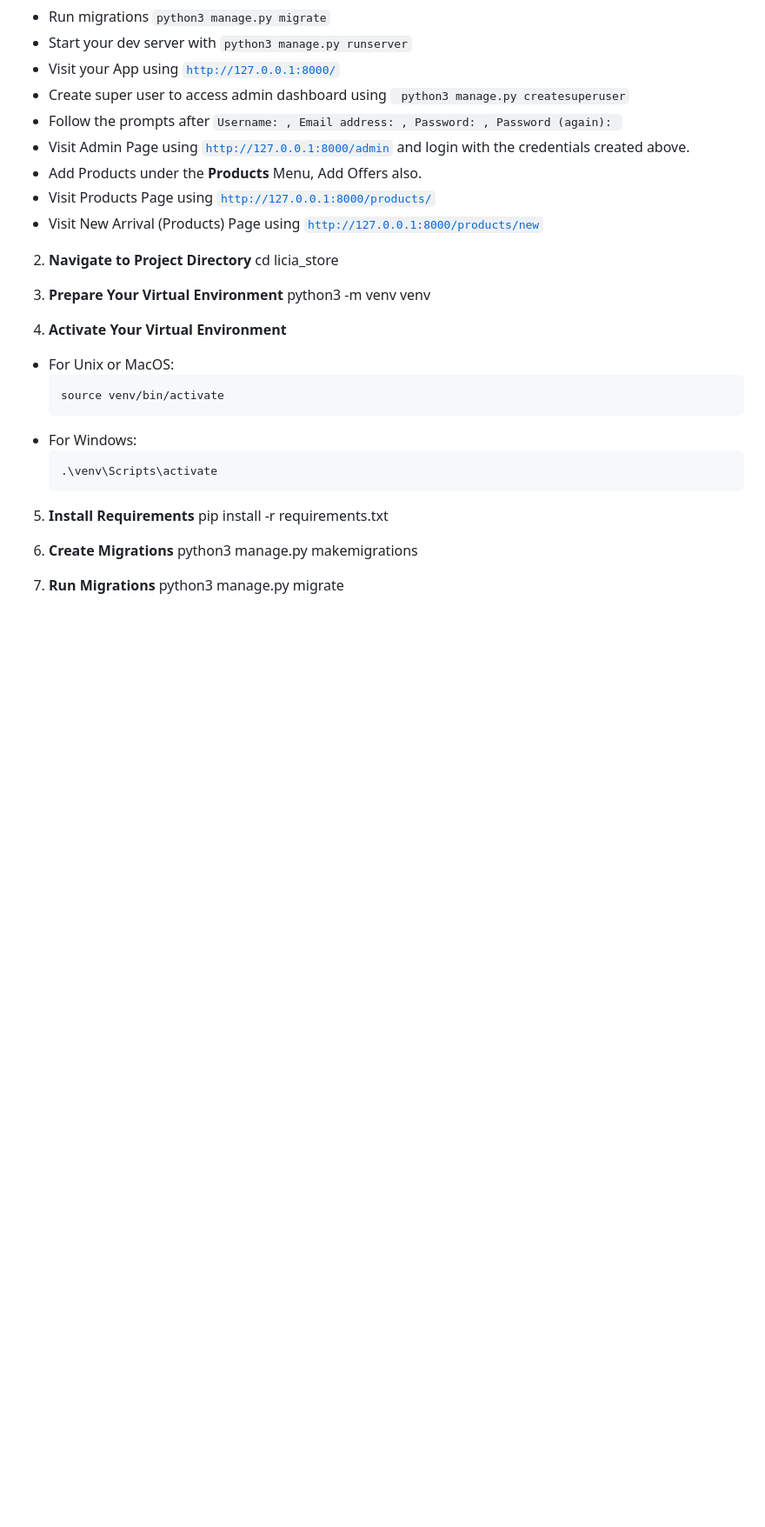
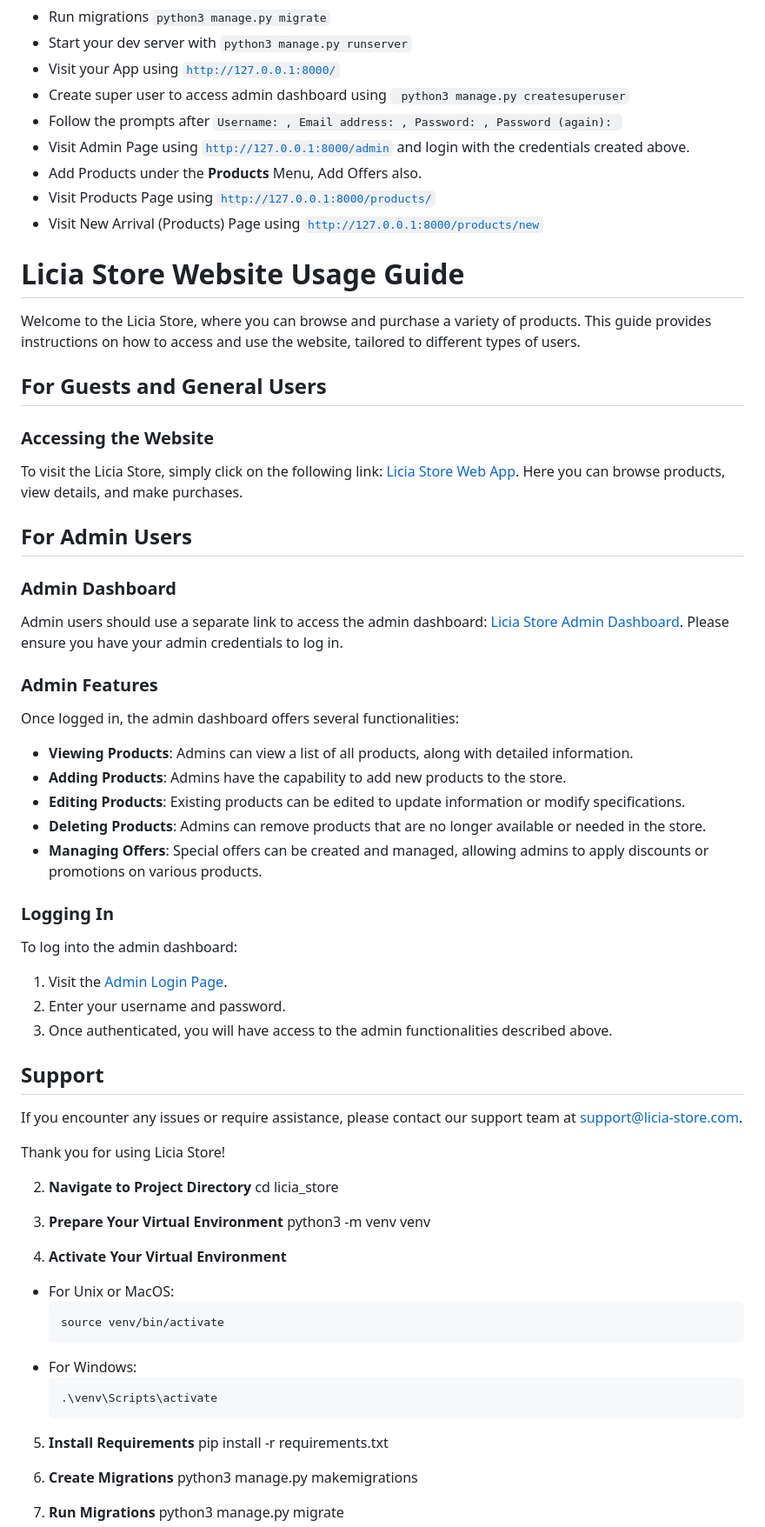
Before and after one commit to owado16/licia_store, a Markdown page: README.md, the part around the change. Shown at 87% size. Rendered like a GitHub page; blank space fills up the shorter version.

Commit message:
I added admin and guest navigation to the READme.md

```diff
--- a/README.md
+++ b/README.md
@@ -40,6 +40,39 @@ To setup the PyShop project, here is the following guidelines:
 * Visit Products Page using <code>http://127.0.0.1:8000/products/</code>
 * Visit New Arrival (Products) Page using <code>http://127.0.0.1:8000/products/new</code>
 
+# Licia Store Website Usage Guide
+
+Welcome to the Licia Store, where you can browse and purchase a variety of products. This guide provides instructions on how to access and use the website, tailored to different types of users.
+
+## For Guests and General Users
+
+### Accessing the Website
+To visit the Licia Store, simply click on the following link: [Licia Store Web App](https://licia-store.onrender.com/). Here you can browse products, view details, and make purchases.
+
+## For Admin Users
+
+### Admin Dashboard
+Admin users should use a separate link to access the admin dashboard: [Licia Store Admin Dashboard](https://licia-store.onrender.com/admin). Please ensure you have your admin credentials to log in.
+
+### Admin Features
+Once logged in, the admin dashboard offers several functionalities:
+
+- **Viewing Products**: Admins can view a list of all products, along with detailed information.
+- **Adding Products**: Admins have the capability to add new products to the store.
+- **Editing Products**: Existing products can be edited to update information or modify specifications.
+- **Deleting Products**: Admins can remove products that are no longer available or needed in the store.
+- **Managing Offers**: Special offers can be created and managed, allowing admins to apply discounts or promotions on various products.
+
+### Logging In
+To log into the admin dashboard:
+1. Visit the [Admin Login Page](https://licia-store.onrender.com/admin).
+2. Enter your username and password.
+3. Once authenticated, you will have access to the admin functionalities described above.
+
+## Support
+If you encounter any issues or require assistance, please contact our support team at [support@licia-store.com](mailto:support@licia-store.com).
+
+Thank you for using Licia Store!
 
 
 
```
